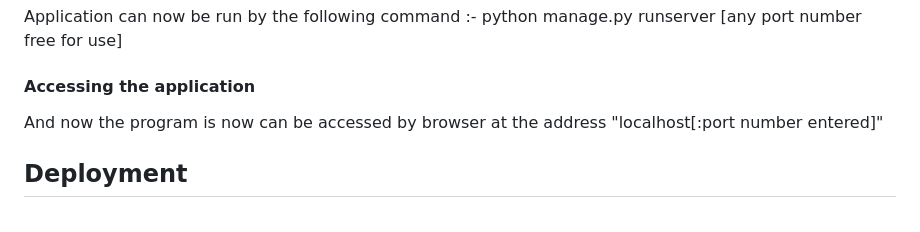
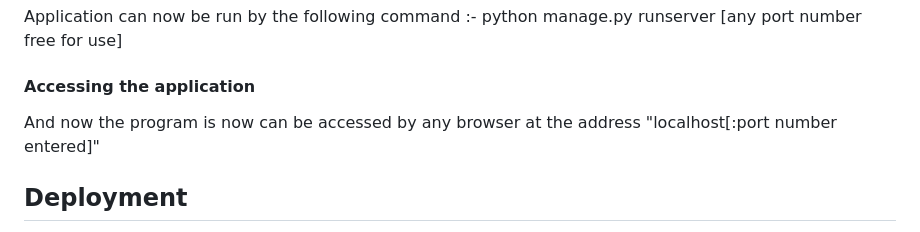
Before and after one commit to cochan2526/esdassg1, a Markdown page: README.md, the part around the change. GitHub-like rendering.

Commit message:
README.md final (?) update 2

```diff
--- a/README.md
+++ b/README.md
@@ -28,7 +28,7 @@ Application can now be run by the following command :-
 python manage.py runserver [any port number free for use]
 
 #### Accessing the application
-And now the program is now can be accessed by browser at the address "localhost[:port number entered]"
+And now the program is now can be accessed by any browser at the address "localhost[:port number entered]"
 
 ## Deployment
 Application is also deployed to pythonanywhere.com at the following address:
```
